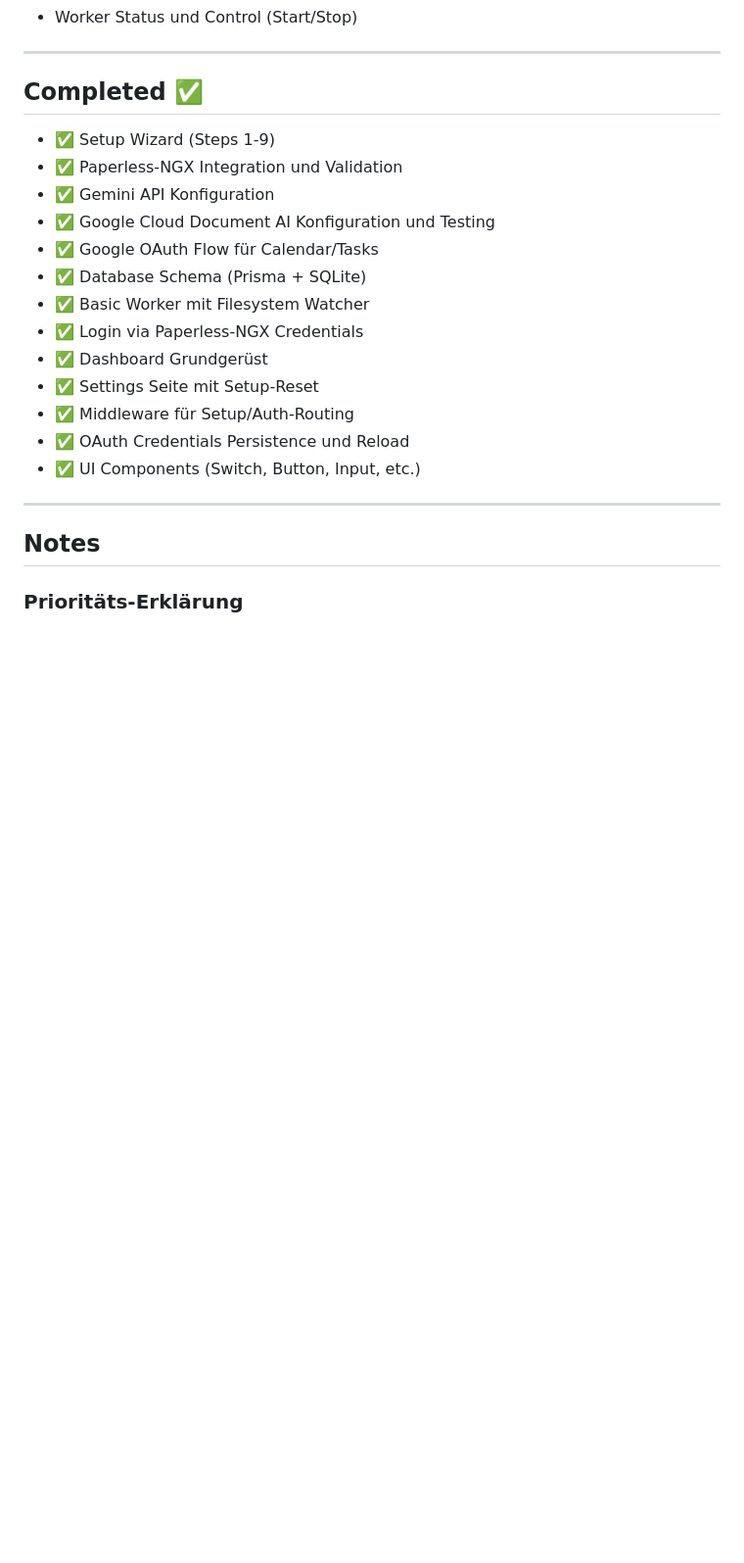
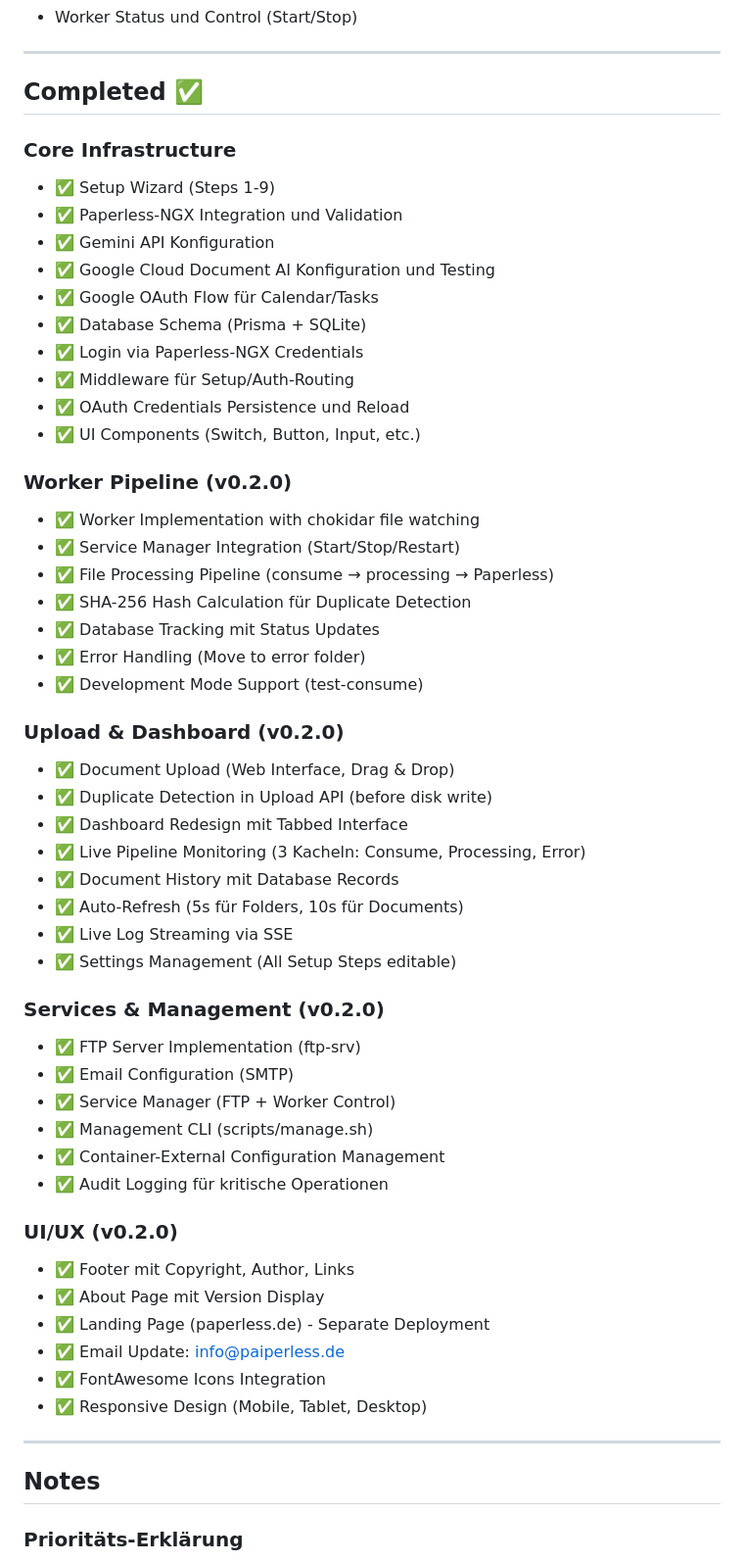
Before and after one commit to MarcelGenovese/pAIperless, a Markdown page: TODO.md, the part around the change. Shown at 98% size. GitHub-like rendering; blank space fills up the shorter version.

```diff
--- a/TODO.md
+++ b/TODO.md
@@ -206,19 +206,52 @@ docker exec paiperless node scripts/cli.js <command> [args]
 
 ## Completed ✅
 
+### Core Infrastructure
 - ✅ Setup Wizard (Steps 1-9)
 - ✅ Paperless-NGX Integration und Validation
 - ✅ Gemini API Konfiguration
 - ✅ Google Cloud Document AI Konfiguration und Testing
 - ✅ Google OAuth Flow für Calendar/Tasks
 - ✅ Database Schema (Prisma + SQLite)
-- ✅ Basic Worker mit Filesystem Watcher
 - ✅ Login via Paperless-NGX Credentials
-- ✅ Dashboard Grundgerüst
-- ✅ Settings Seite mit Setup-Reset
 - ✅ Middleware für Setup/Auth-Routing
 - ✅ OAuth Credentials Persistence und Reload
 - ✅ UI Components (Switch, Button, Input, etc.)
+
+### Worker Pipeline (v0.2.0)
+- ✅ Worker Implementation with chokidar file watching
+- ✅ Service Manager Integration (Start/Stop/Restart)
+- ✅ File Processing Pipeline (consume → processing → Paperless)
+- ✅ SHA-256 Hash Calculation für Duplicate Detection
+- ✅ Database Tracking mit Status Updates
+- ✅ Error Handling (Move to error folder)
+- ✅ Development Mode Support (test-consume)
+
+### Upload & Dashboard (v0.2.0)
+- ✅ Document Upload (Web Interface, Drag & Drop)
+- ✅ Duplicate Detection in Upload API (before disk write)
+- ✅ Dashboard Redesign mit Tabbed Interface
+- ✅ Live Pipeline Monitoring (3 Kacheln: Consume, Processing, Error)
+- ✅ Document History mit Database Records
+- ✅ Auto-Refresh (5s für Folders, 10s für Documents)
+- ✅ Live Log Streaming via SSE
+- ✅ Settings Management (All Setup Steps editable)
+
+### Services & Management (v0.2.0)
+- ✅ FTP Server Implementation (ftp-srv)
+- ✅ Email Configuration (SMTP)
+- ✅ Service Manager (FTP + Worker Control)
+- ✅ Management CLI (scripts/manage.sh)
+- ✅ Container-External Configuration Management
+- ✅ Audit Logging für kritische Operationen
+
+### UI/UX (v0.2.0)
+- ✅ Footer mit Copyright, Author, Links
+- ✅ About Page mit Version Display
+- ✅ Landing Page (paperless.de) - Separate Deployment
+- ✅ Email Update: info@paiperless.de
+- ✅ FontAwesome Icons Integration
+- ✅ Responsive Design (Mobile, Tablet, Desktop)
 
 ---
 
```
Also changed, not shown: README.md (+29 -11 lines), STATUS.md (added, +220 -0 lines).
